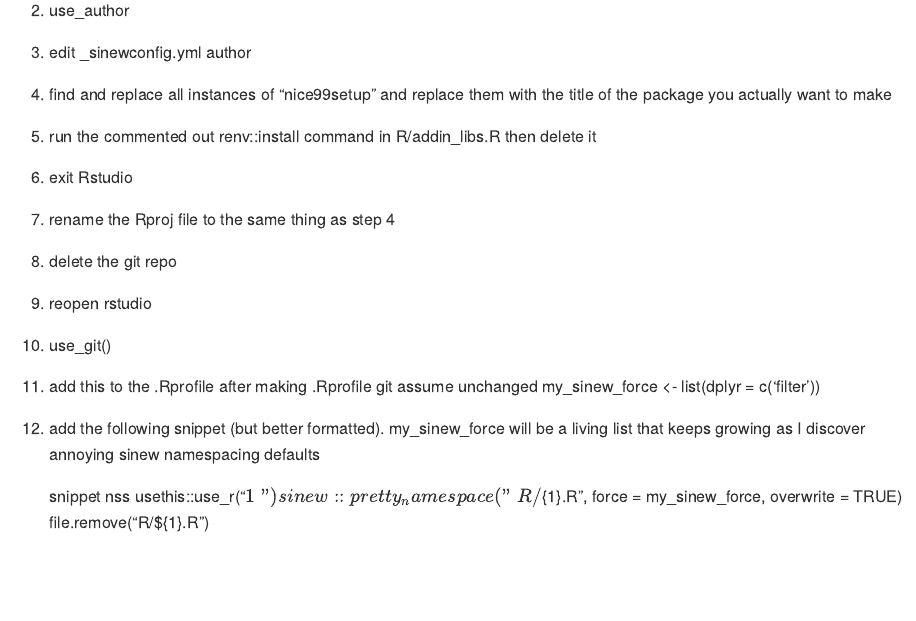
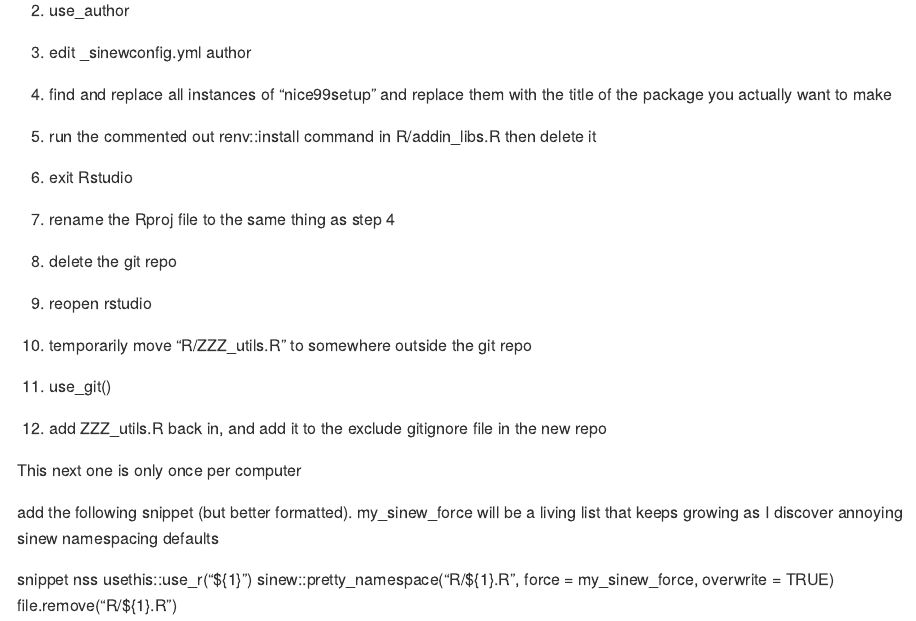
Before and after one commit to Throwback8491/nice99setup, an R Markdown document (README.Rmd): the page in a window 1100 px wide, from 350 px down. Rendered offline with R 4.5, knitr and Pandoc, with nearby package versions.

Commit message:
update instructions

```diff
--- a/README.Rmd
+++ b/README.Rmd
@@ -39,10 +39,14 @@
 
 9.  reopen rstudio
 
-10. use_git()
+10. temporarily move "R/ZZZ_utils.R" to somewhere outside the git repo
 
-11. add this to the .Rprofile after making .Rprofile git assume unchanged my_sinew_force \<- list(dplyr = c('filter'))
+11. use_git()
 
-12. add the following snippet (but better formatted). my_sinew_force will be a living list that keeps growing as I discover annoying sinew namespacing defaults
+12. add ZZZ_utils.R back in, and add it to the exclude gitignore file in the new repo
 
-    snippet nss usethis::use_r("${1}") sinew::pretty_namespace("R/${1}.R", force = my_sinew_force, overwrite = TRUE) file.remove("R/\${1}.R")
+This next one is only once per computer
+
+add the following snippet (but better formatted). my_sinew_force will be a living list that keeps growing as I discover annoying sinew namespacing defaults
+
+snippet nss	usethis::use_r("\${1}")	sinew::pretty_namespace("R/\${1}.R", force = my_sinew_force, overwrite = TRUE)	file.remove("R/\${1}.R")
```
